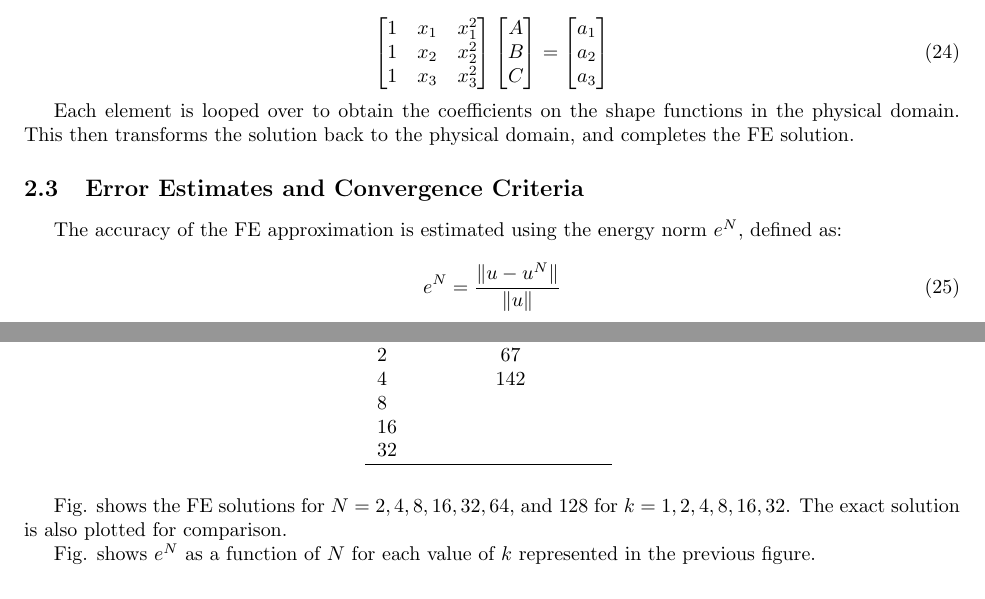
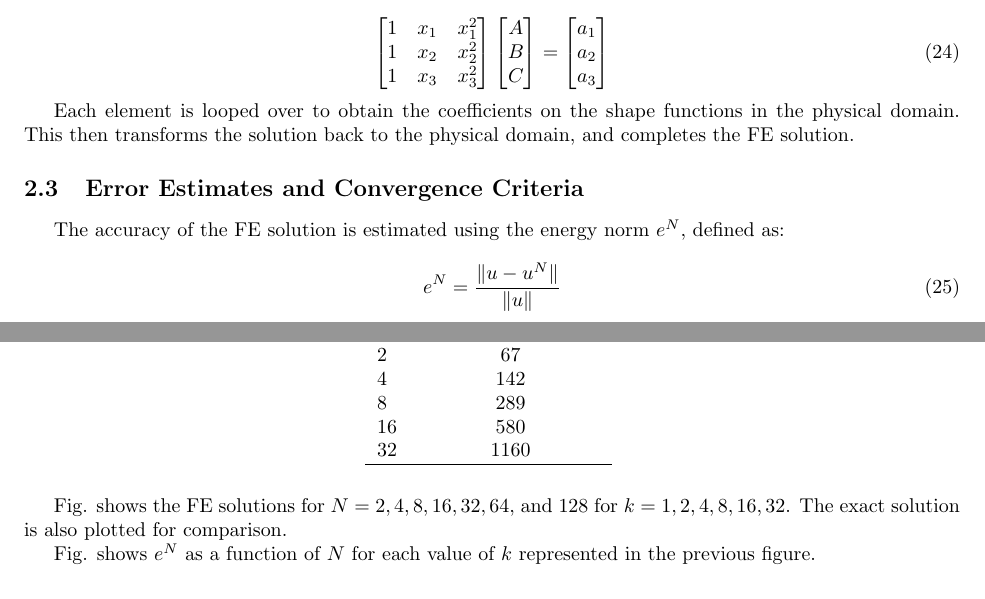
Before and after one commit to aprilnovak/ME280a, a LaTeX problem sheet (HW1/Novak_April_HW1.tex): two parts of pages 4 and 5 of 5, joined at a grey line, cut so that both start at the same text. Compiled offline with pdfLaTeX.

```diff
--- a/HW1/Novak_April_HW1.tex
+++ b/HW1/Novak_April_HW1.tex
@@ -317,7 +317,7 @@
 
 \subsection{Error Estimates and Convergence Criteria}
 
-The accuracy of the FE approximation is estimated using the energy norm \(e^N\), defined as:
+The accuracy of the FE solution is estimated using the energy norm \(e^N\), defined as:
 
 \begin{equation}
 e^N=\frac{\|u-u^N\|}{\|u\|}
@@ -360,9 +360,9 @@
 1 & 28\\
 2 & 67\\
 4 & 142\\
-8 & \\
-16 & \\
-32 & \\
+8 & 289\\
+16 & 580\\
+32 & 1160\\
 \hline
 \end{tabular}
 \label{table:N}
```
Also changed, not shown: 1 other file.
